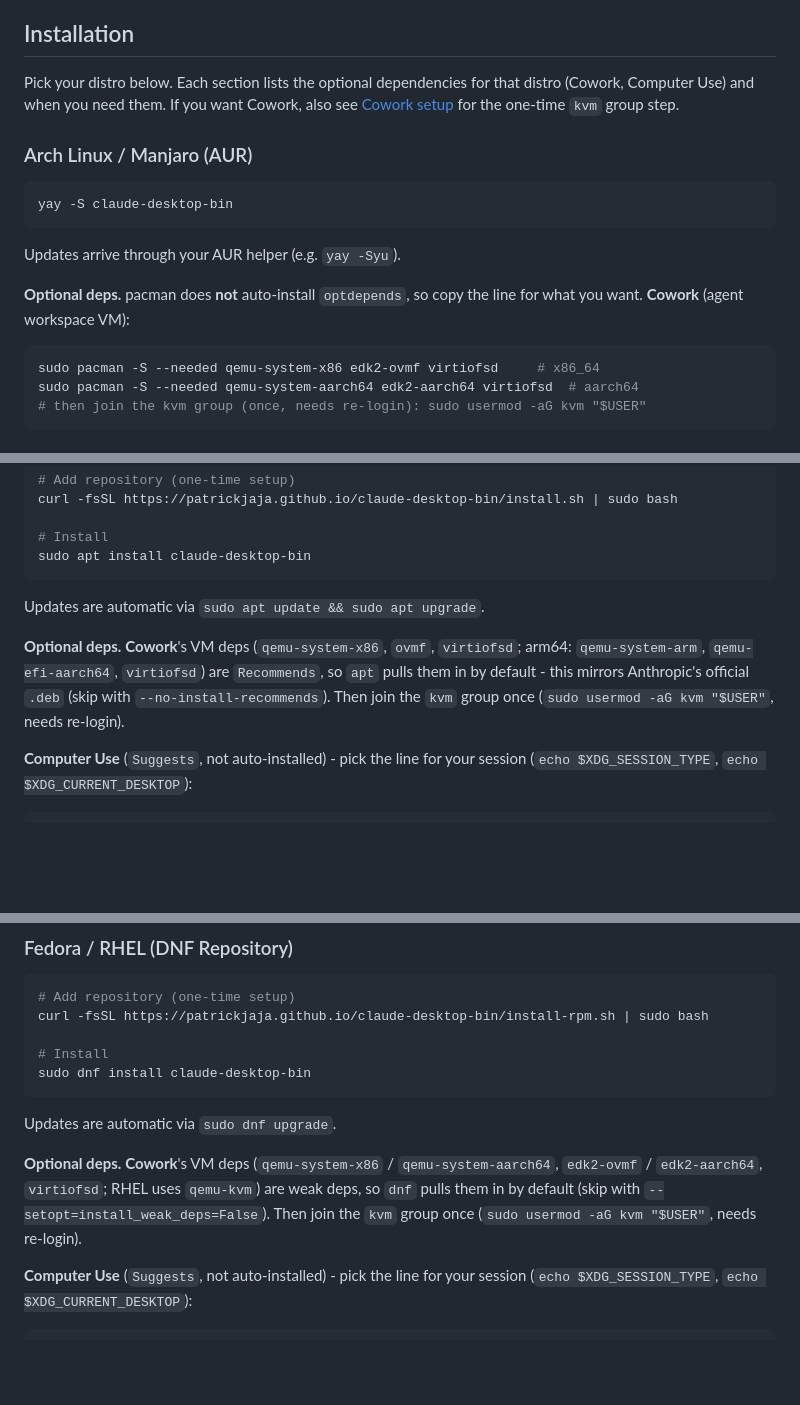
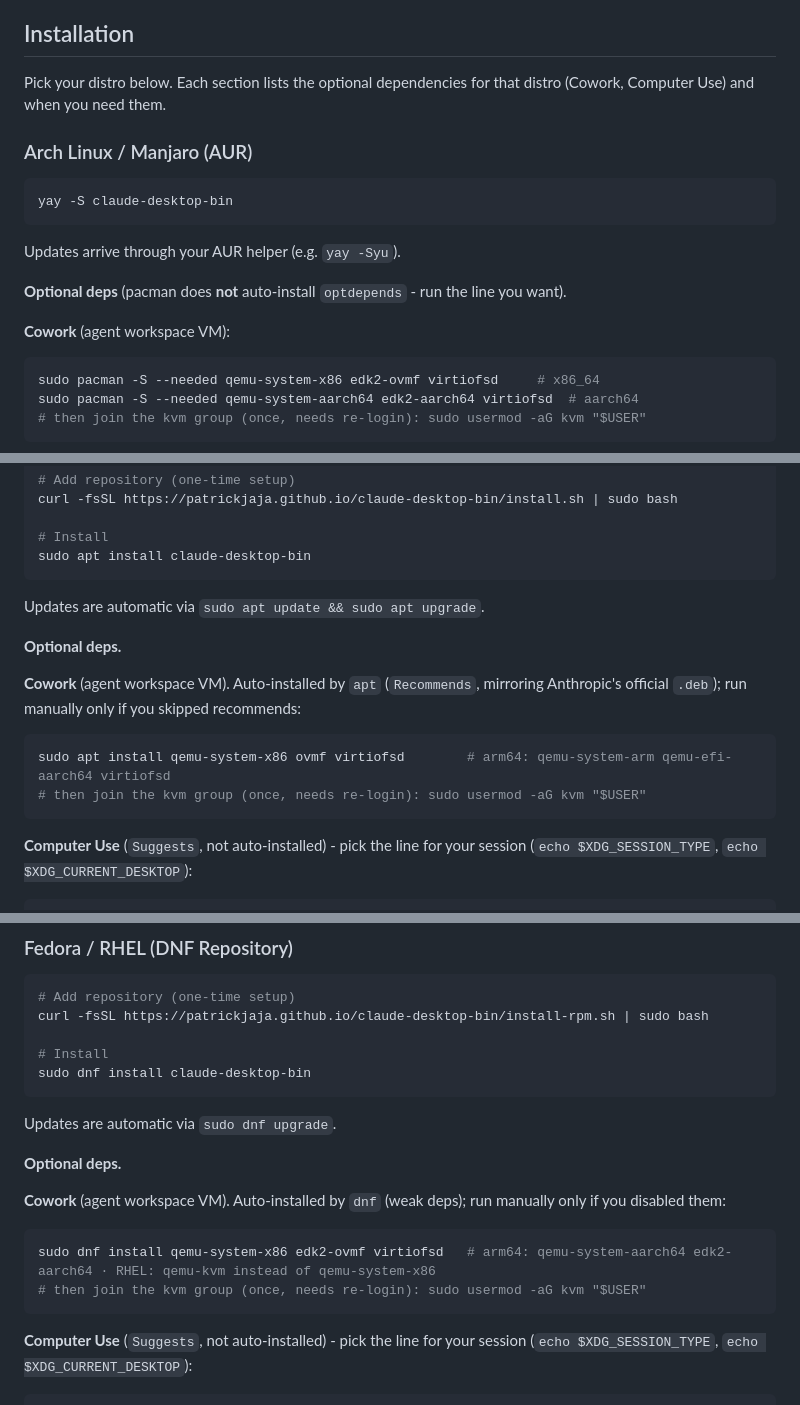
Before and after one commit to patrickjaja/claude-desktop-bin, a Markdown page: README.md, 3 parts joined by grey strips. GitHub-like rendering; blank space fills up the shorter version.

Commit message:
README: uniform per-distro deps layout; drop redundant Cowork pointer
The install intro's "see Cowork setup for the kvm step" duplicated what each
distro section already covers - removed it. Reworked Arch/Debian/Fedora to
share one structure so they read uniformly:

  **Optional deps.**
  **Cowork** - one-line auto-install context + command block (kvm as a
    commented line)
  **Computer Use** - session hint + per-session command block
  trailing ydotool note + link

Debian/Fedora Cowork deps were prose before; now they're command blocks like
Arch, with a note that apt/dnf auto-pull them. Only the genuinely
distro-specific bits differ (package names, recommends vs weak-deps, the
Ubuntu ydotool v0.1.8 warning).

````diff
--- a/README.md
+++ b/README.md
@@ -48,7 +48,7 @@ Everything else - Chat, Claude Code, Cowork, Browser Tools, 3P/enterprise infere
 
 ## Installation
 
-Pick your distro below. Each section lists the optional dependencies for that distro (Cowork, Computer Use) and when you need them. If you want Cowork, also see [Cowork setup](#cowork-setup-needs-devkvm) for the one-time `kvm` group step.
+Pick your distro below. Each section lists the optional dependencies for that distro (Cowork, Computer Use) and when you need them.
 
 ### Arch Linux / Manjaro (AUR)
 ```bash
@@ -56,7 +56,9 @@ yay -S claude-desktop-bin
 ```
 Updates arrive through your AUR helper (e.g. `yay -Syu`).
 
-**Optional deps.** pacman does **not** auto-install `optdepends`, so copy the line for what you want. **Cowork** (agent workspace VM):
+**Optional deps** (pacman does **not** auto-install `optdepends` - run the line you want).
+
+**Cowork** (agent workspace VM):
 
 ```bash
 sudo pacman -S --needed qemu-system-x86 edk2-ovmf virtiofsd     # x86_64
@@ -91,7 +93,14 @@ sudo apt install claude-desktop-bin
 ```
 Updates are automatic via `sudo apt update && sudo apt upgrade`.
 
-**Optional deps.** **Cowork**'s VM deps (`qemu-system-x86`, `ovmf`, `virtiofsd`; arm64: `qemu-system-arm`, `qemu-efi-aarch64`, `virtiofsd`) are `Recommends`, so `apt` pulls them in by default - this mirrors Anthropic's official `.deb` (skip with `--no-install-recommends`). Then join the `kvm` group once (`sudo usermod -aG kvm "$USER"`, needs re-login).
+**Optional deps.**
+
+**Cowork** (agent workspace VM). Auto-installed by `apt` (`Recommends`, mirroring Anthropic's official `.deb`); run manually only if you skipped recommends:
+
+```bash
+sudo apt install qemu-system-x86 ovmf virtiofsd        # arm64: qemu-system-arm qemu-efi-aarch64 virtiofsd
+# then join the kvm group (once, needs re-login): sudo usermod -aG kvm "$USER"
+```
 
 **Computer Use** (`Suggests`, not auto-installed) - pick the line for your session (`echo $XDG_SESSION_TYPE`, `echo $XDG_CURRENT_DESKTOP`):
 
@@ -126,7 +135,14 @@ sudo dnf install claude-desktop-bin
 ```
 Updates are automatic via `sudo dnf upgrade`.
 
-**Optional deps.** **Cowork**'s VM deps (`qemu-system-x86` / `qemu-system-aarch64`, `edk2-ovmf` / `edk2-aarch64`, `virtiofsd`; RHEL uses `qemu-kvm`) are weak deps, so `dnf` pulls them in by default (skip with `--setopt=install_weak_deps=False`). Then join the `kvm` group once (`sudo usermod -aG kvm "$USER"`, needs re-login).
+**Optional deps.**
+
+**Cowork** (agent workspace VM). Auto-installed by `dnf` (weak deps); run manually only if you disabled them:
+
+```bash
+sudo dnf install qemu-system-x86 edk2-ovmf virtiofsd   # arm64: qemu-system-aarch64 edk2-aarch64 · RHEL: qemu-kvm instead of qemu-system-x86
+# then join the kvm group (once, needs re-login): sudo usermod -aG kvm "$USER"
+```
 
 **Computer Use** (`Suggests`, not auto-installed) - pick the line for your session (`echo $XDG_SESSION_TYPE`, `echo $XDG_CURRENT_DESKTOP`):
 
````
